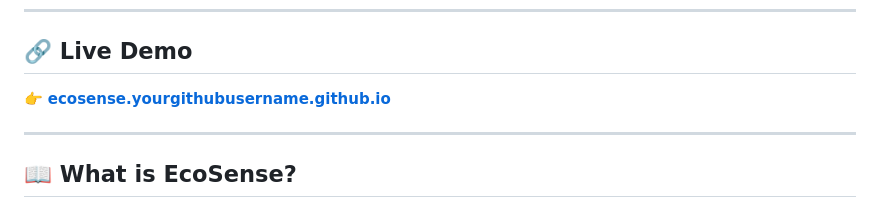
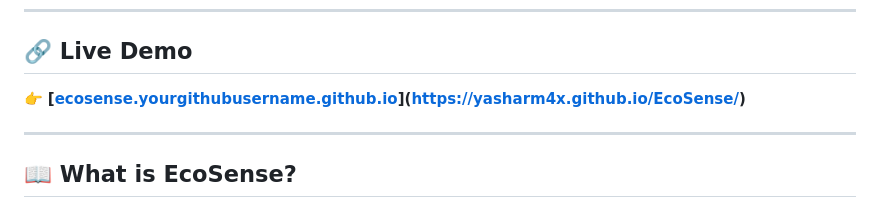
Before and after one commit to Yasharm4x/EcoSense, a Markdown page: README.md, the part around the change. Drawn GitHub-style.

Commit message:
Update live demo link in README

```diff
--- a/README.md
+++ b/README.md
@@ -8,7 +8,7 @@
 
 ## 🔗 Live Demo
 
-👉 **[ecosense.yourgithubusername.github.io](https://yourgithubusername.github.io/ecosense)**
+👉 **[[ecosense.yourgithubusername.github.io](https://yourgithubusername.github.io/ecosense)](https://yasharm4x.github.io/EcoSense/)**
 
 ---
 
```
